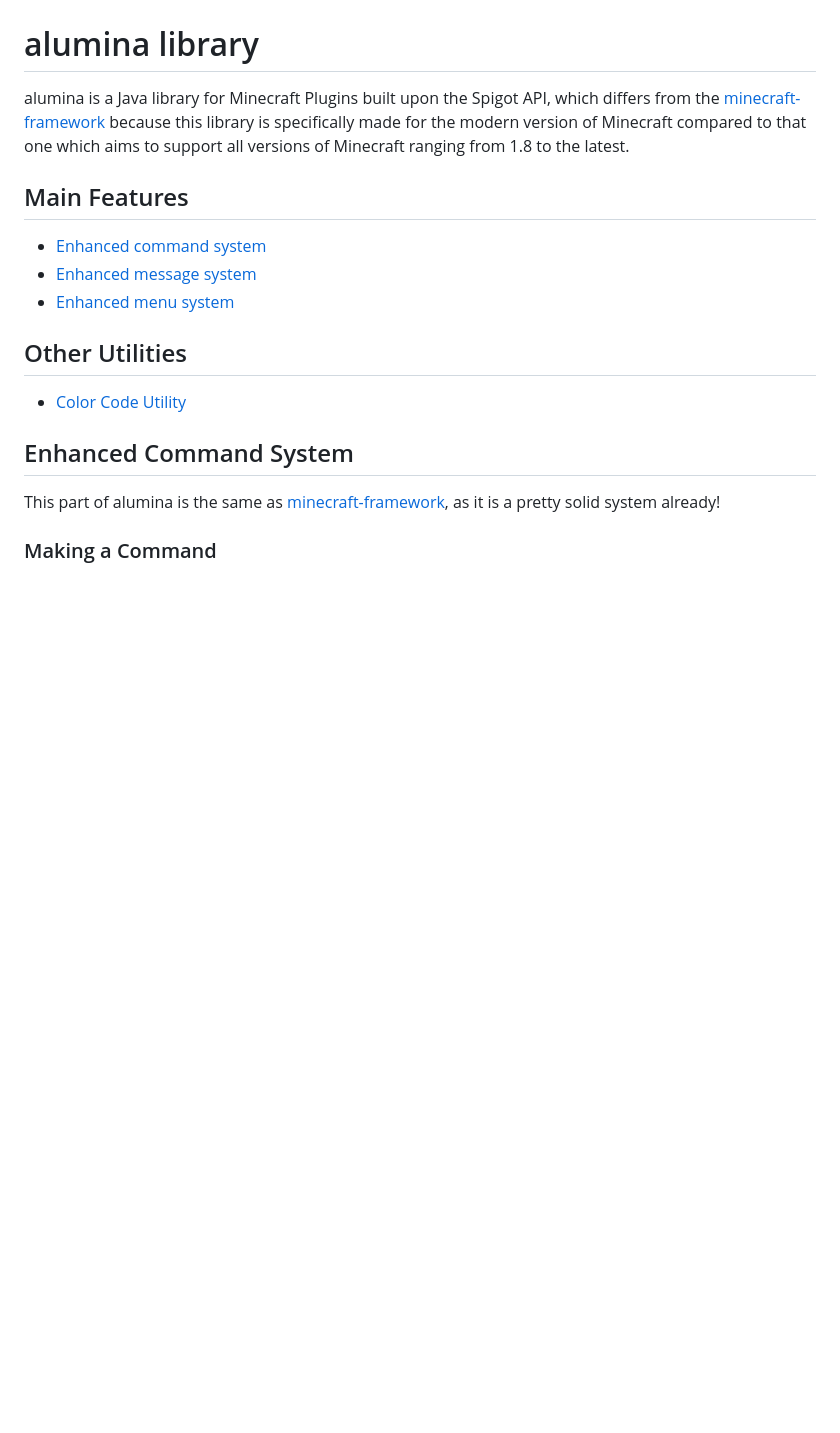
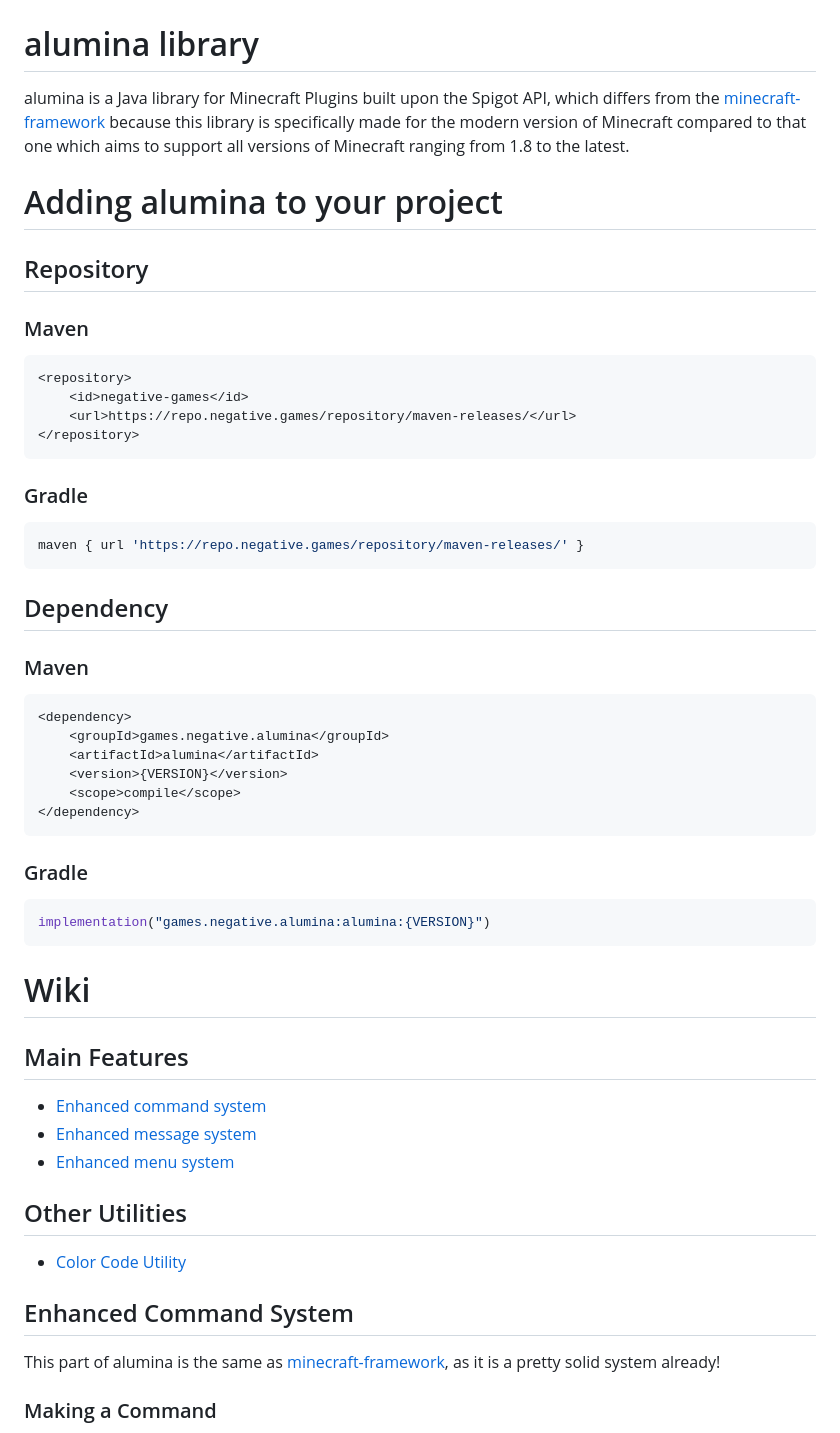
Before and after one commit to hype-development/HypeLib, a Markdown page: README.md, the part around the change. Rendered like a GitHub page; blank space fills up the shorter version.

````diff
--- a/README.md
+++ b/README.md
@@ -1,5 +1,37 @@
 # alumina library
 alumina is a Java library for Minecraft Plugins built upon the Spigot API, which differs from the [minecraft-framework](https://github.com/Framework-Library/minecraft-framework) because this library is specifically made for the modern version of Minecraft compared to that one which aims to support all versions of Minecraft ranging from 1.8 to the latest.
+
+# Adding alumina to your project
+
+## Repository
+### Maven
+```xml
+<repository>
+    <id>negative-games</id>
+    <url>https://repo.negative.games/repository/maven-releases/</url>
+</repository>
+```
+### Gradle
+```groovy
+maven { url 'https://repo.negative.games/repository/maven-releases/' }
+```
+
+## Dependency
+### Maven
+```xml
+<dependency>
+    <groupId>games.negative.alumina</groupId>
+    <artifactId>alumina</artifactId>
+    <version>{VERSION}</version>
+    <scope>compile</scope>
+</dependency>
+```
+### Gradle
+```groovy
+implementation("games.negative.alumina:alumina:{VERSION}")
+```
+
+# Wiki
 
 ## Main Features
 * [Enhanced command system](#enhanced-command-system)
````
